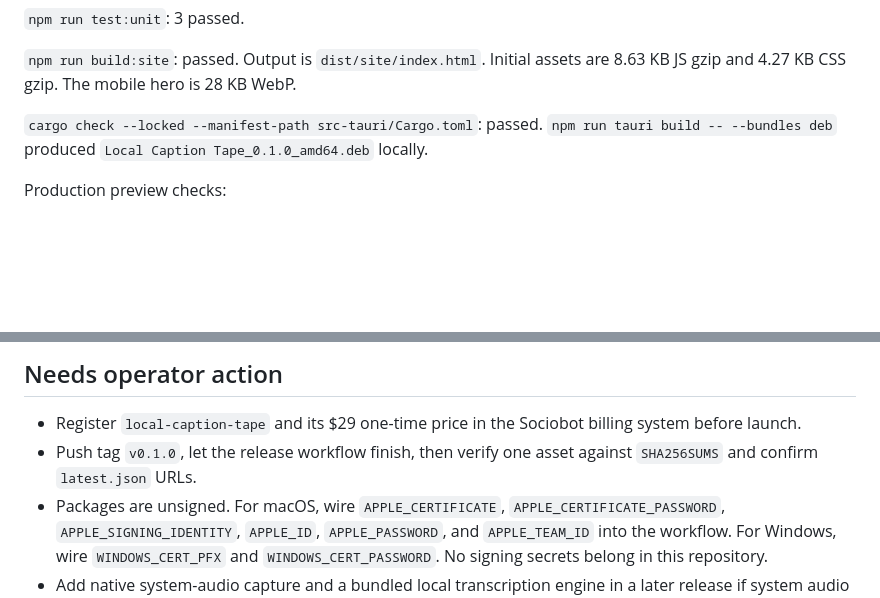
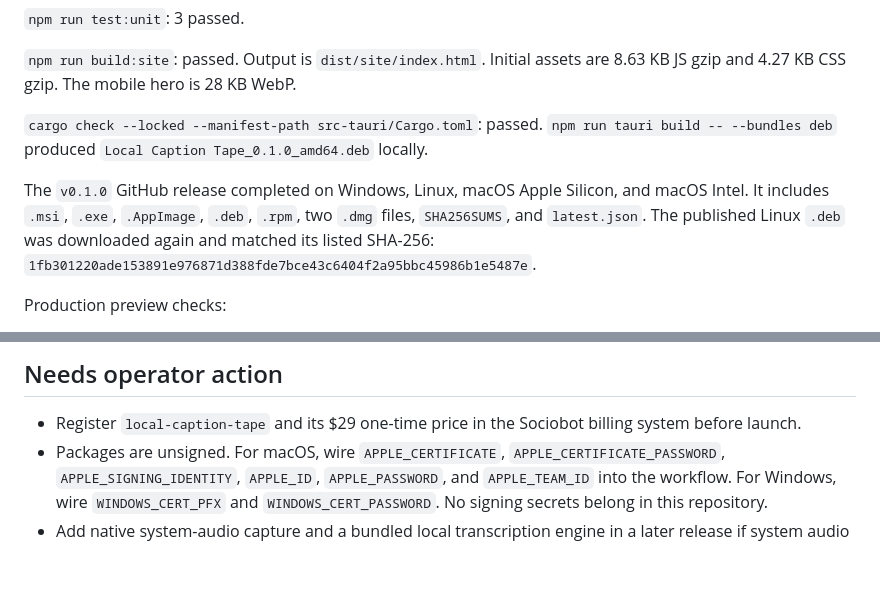
Before and after one commit to B-Divyesh/sf-local-caption-tape, a Markdown page: .factory/handoff.md, 2 parts joined by grey strips. Rendered like a GitHub page; blank space fills up the shorter version.

Commit message:
docs: record verified desktop release

```diff
--- a/.factory/handoff.md
+++ b/.factory/handoff.md
@@ -29,6 +29,8 @@ npm run build:site
 
 `cargo check --locked --manifest-path src-tauri/Cargo.toml`: passed. `npm run tauri build -- --bundles deb` produced `Local Caption Tape_0.1.0_amd64.deb` locally.
 
+The `v0.1.0` GitHub release completed on Windows, Linux, macOS Apple Silicon, and macOS Intel. It includes `.msi`, `.exe`, `.AppImage`, `.deb`, `.rpm`, two `.dmg` files, `SHA256SUMS`, and `latest.json`. The published Linux `.deb` was downloaded again and matched its listed SHA-256: `1fb301220ade153891e976871d388fde7bce43c6404f2a95bbc45986b1e5487e`.
+
 Production preview checks:
 
 - Factory URL verifier: passed with zero console errors.
@@ -47,6 +49,5 @@ The exact static deploy command is `npm run build:site`; deploy `dist/site`.
 ## Needs operator action
 
 - Register `local-caption-tape` and its $29 one-time price in the Sociobot billing system before launch.
-- Push tag `v0.1.0`, let the release workflow finish, then verify one asset against `SHA256SUMS` and confirm `latest.json` URLs.
 - Packages are unsigned. For macOS, wire `APPLE_CERTIFICATE`, `APPLE_CERTIFICATE_PASSWORD`, `APPLE_SIGNING_IDENTITY`, `APPLE_ID`, `APPLE_PASSWORD`, and `APPLE_TEAM_ID` into the workflow. For Windows, wire `WINDOWS_CERT_PFX` and `WINDOWS_CERT_PASSWORD`. No signing secrets belong in this repository.
 - Add native system-audio capture and a bundled local transcription engine in a later release if system audio is required.
```
